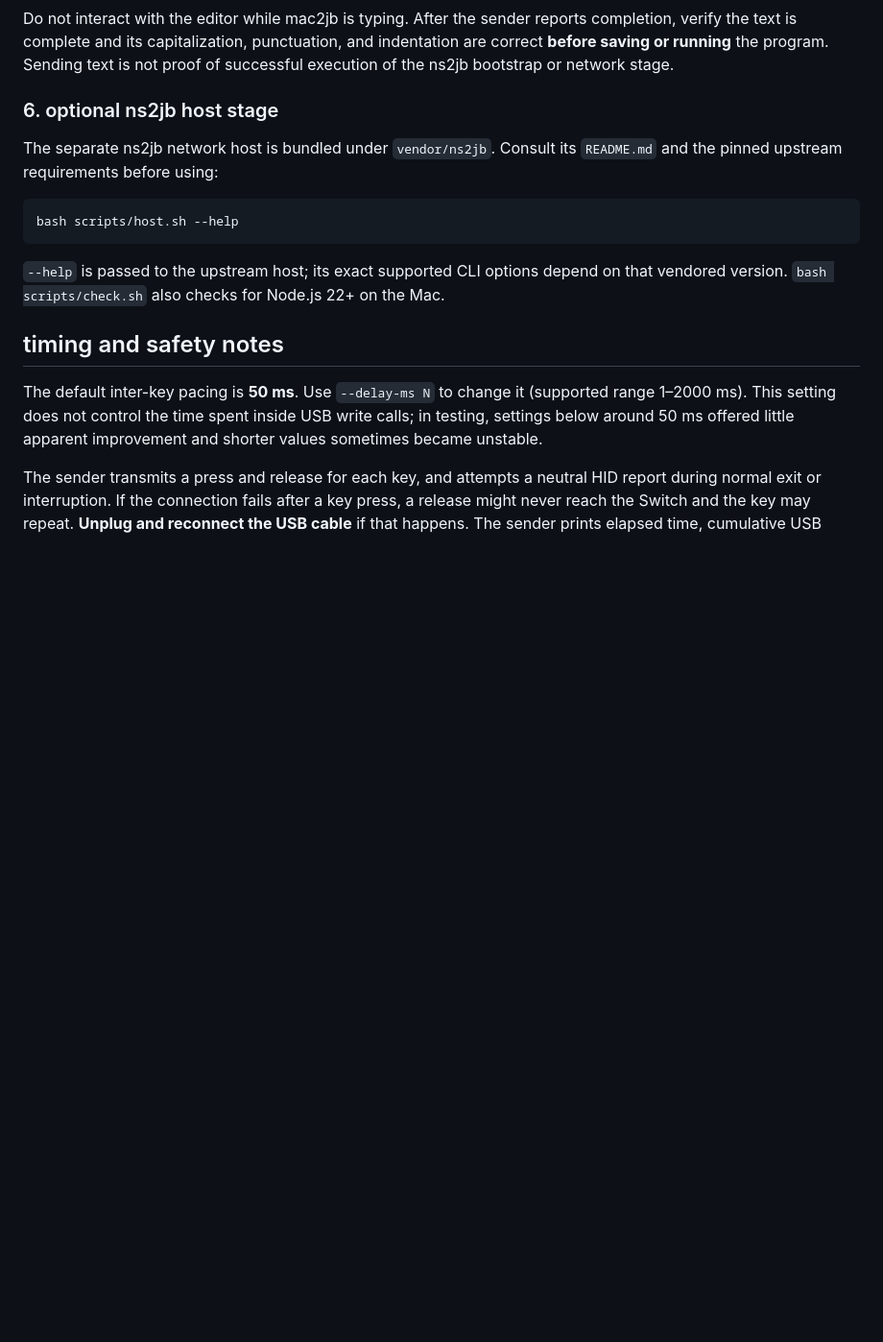
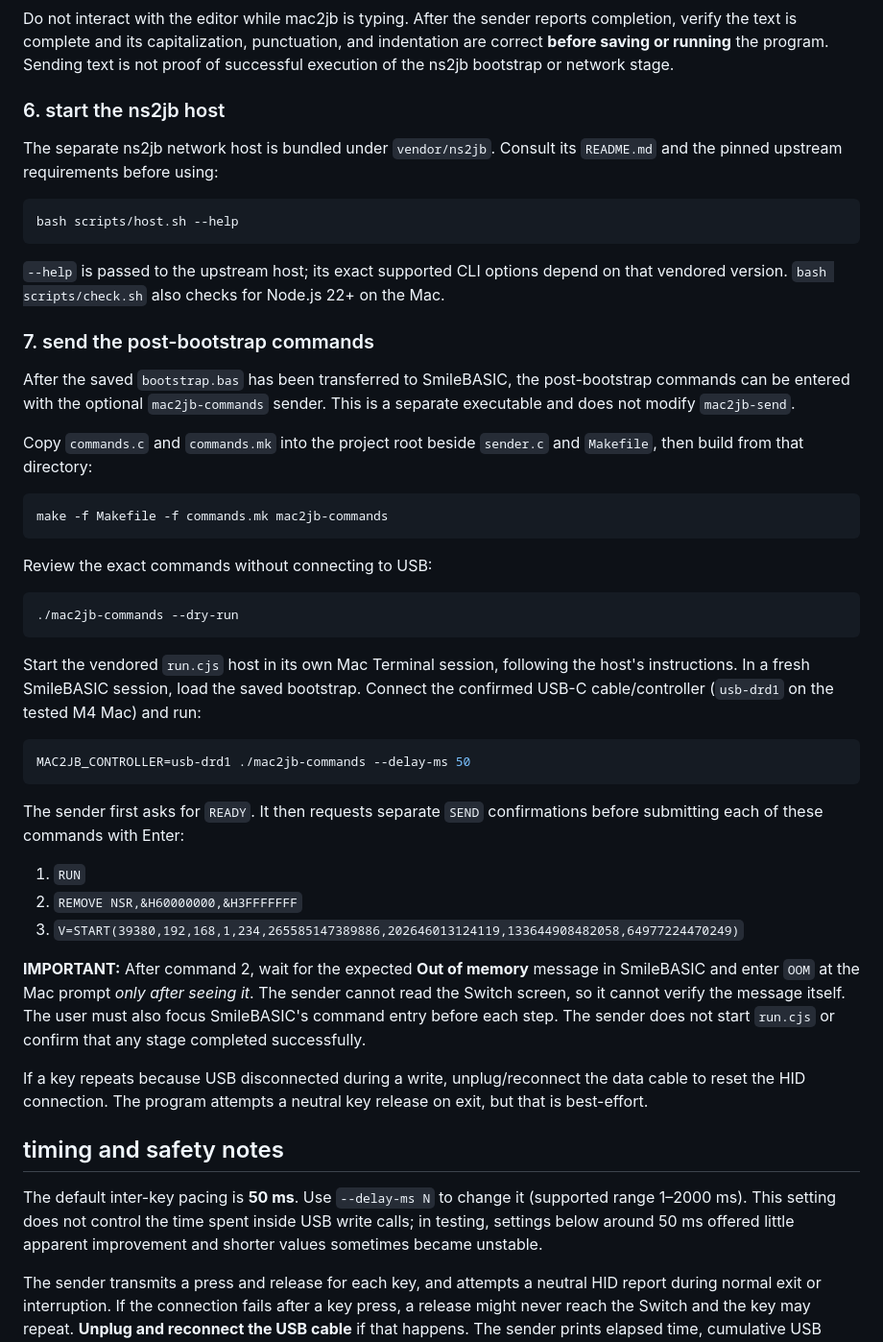
Before and after one commit to FrancescoGrazioso/mac2jb, a Markdown page: README.md, the part around the change. Shown at 96% size. GitHub-like rendering; blank space fills up the shorter version.

````diff
--- a/README.md
+++ b/README.md
@@ -157,7 +157,7 @@ punctuation, and indentation are correct **before saving or running** the
 program. Sending text is not proof of successful execution of the ns2jb
 bootstrap or network stage.
 
-### 6. optional ns2jb host stage
+### 6. start the ns2jb host
 
 The separate ns2jb network host is bundled under `vendor/ns2jb`. Consult
 its `README.md` and the pinned upstream requirements before using:
@@ -169,6 +169,52 @@ bash scripts/host.sh --help
 `--help` is passed to the upstream host; its exact supported CLI options
 depend on that vendored version. `bash scripts/check.sh` also checks for
 Node.js 22+ on the Mac.
+
+### 7. send the post-bootstrap commands
+
+After the saved `bootstrap.bas` has been transferred to SmileBASIC, the
+post-bootstrap commands can be entered with the optional `mac2jb-commands`
+sender. This is a separate executable and does not modify `mac2jb-send`.
+
+Copy `commands.c` and `commands.mk` into the project root beside `sender.c`
+and `Makefile`, then build from that directory:
+
+```sh
+make -f Makefile -f commands.mk mac2jb-commands
+```
+
+Review the exact commands without connecting to USB:
+
+```sh
+./mac2jb-commands --dry-run
+```
+
+Start the vendored `run.cjs` host in its own Mac Terminal session, following
+the host's instructions. In a fresh SmileBASIC session, load the saved bootstrap.
+Connect the confirmed USB-C cable/controller (`usb-drd1` on the tested M4 Mac)
+and run:
+
+```sh
+MAC2JB_CONTROLLER=usb-drd1 ./mac2jb-commands --delay-ms 50
+```
+
+The sender first asks for `READY`. It then requests separate `SEND`
+confirmations before submitting each of these commands with Enter:
+
+1. `RUN`
+2. `REMOVE NSR,&H60000000,&H3FFFFFFF`
+3. `V=START(39380,192,168,1,234,265585147389886,202646013124119,133644908482058,64977224470249)`
+
+**IMPORTANT:** After command 2, wait for the expected **Out of memory** message
+in SmileBASIC and enter `OOM` at the Mac prompt *only after seeing it*. The
+sender cannot read the Switch screen, so it cannot verify the message itself.
+The user must also focus SmileBASIC's command entry before each step. The
+sender does not start `run.cjs` or confirm that any stage completed successfully.
+
+If a key repeats because USB disconnected during a write, unplug/reconnect
+the data cable to reset the HID connection. The program attempts a neutral key
+release on exit, but that is best-effort.
+
 
 ## timing and safety notes
 
````
